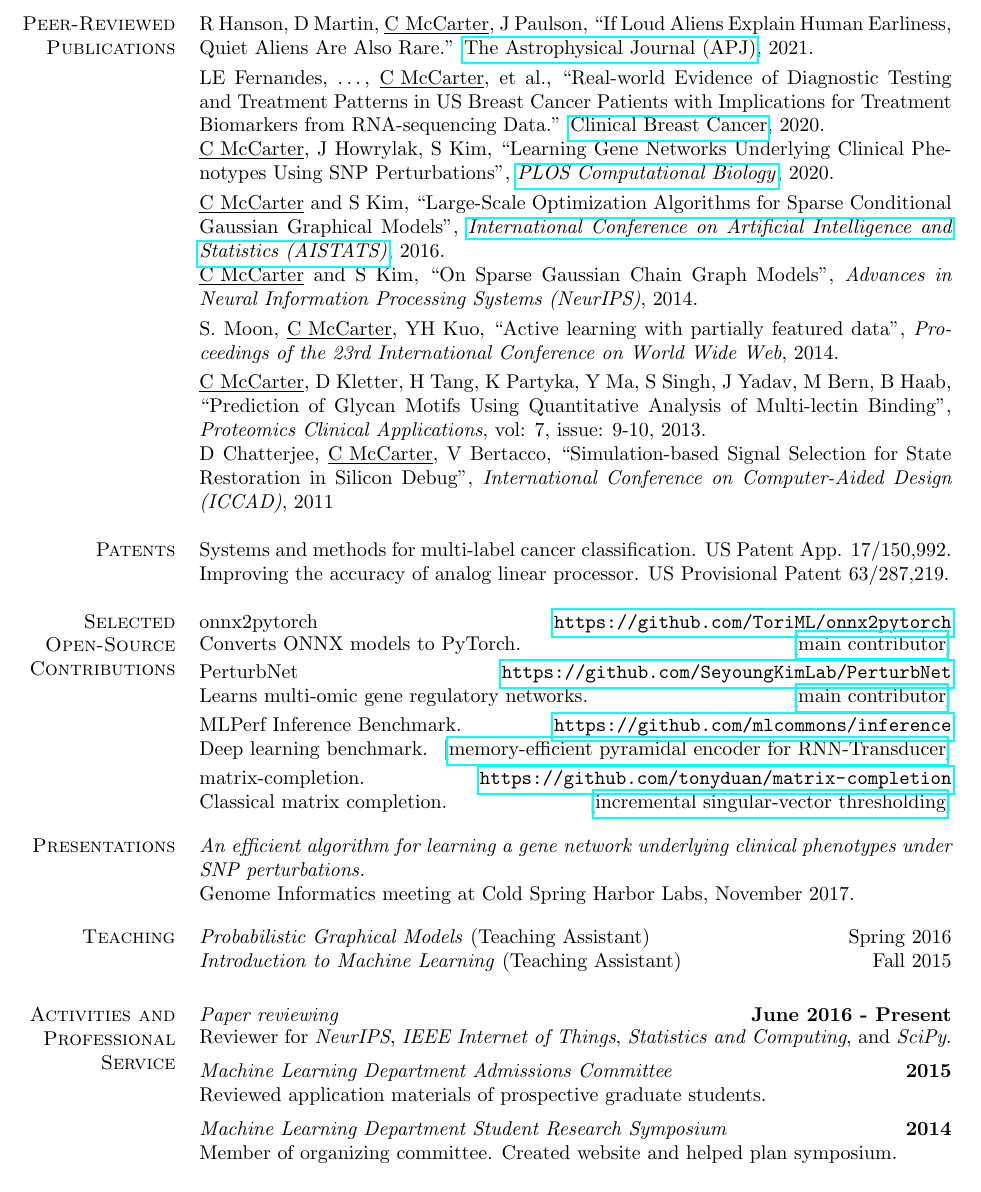
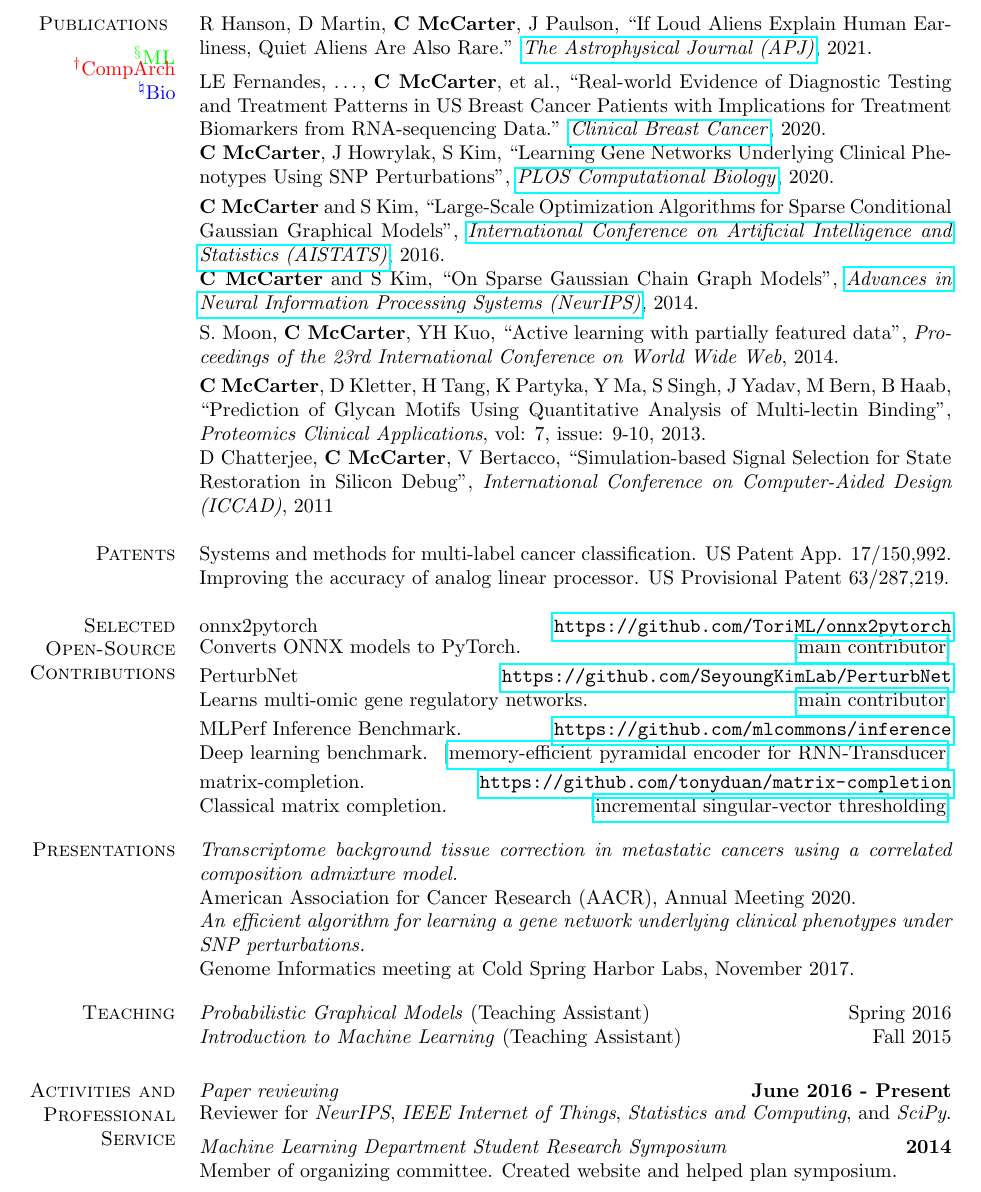
Before and after one commit to calvinmccarter/calvinmccarter.github.io, a LaTeX CV (cv.tex): part of page 2 of 2, cut so that both start at the same text. Compiled offline with pdfLaTeX.

Commit message:
color-code pubs

```diff
--- a/cv.tex
+++ b/cv.tex
@@ -3,6 +3,7 @@
 \usepackage{array,longtable}
 \usepackage{helvet}
 \usepackage[bmargin=0.85in,tmargin=0.85in,lmargin=1.0in,rmargin=1.0in]{geometry}
+\usepackage[dvipsnames]{xcolor}
 %\usepackage{lipsum}
 \pagestyle{empty}
 \begin{document}
@@ -99,34 +100,38 @@
      & National Champion, National Geographic Bee, 2002 \\[1.5em]
 \fi
 
- \textsc{Peer-Reviewed Publications}
-  & R Hanson, D Martin, \underline{C McCarter}, J Paulson,
+ \textsc{Publications
+ \vspace{5pt} \\ {\color{green} $^\S$ML}}
+  & R Hanson, D Martin, \textbf{C McCarter}, J Paulson,
     ``If Loud Aliens Explain Human Earliness, Quiet Aliens Are Also Rare.''
-    \href{https://doi.org/10.3847/1538-4357/ac2369}{The Astrophysical Journal (APJ)}, 2021. \\[1.5em]
-  & LE Fernandes, \dots, \underline{C McCarter}, et al., ``Real-world Evidence of Diagnostic Testing and Treatment Patterns
+    \href{https://doi.org/10.3847/1538-4357/ac2369}{\textit{The Astrophysical Journal (APJ)}}, 2021. \\[1.5em]
+ \vspace{-15pt}
+ \\{\color{red}{$^\dag$CompArch}}
+ \\ {\color{blue}{$^\natural$Bio}}
+  & LE Fernandes, \dots, \textbf{C McCarter}, et al., ``Real-world Evidence of Diagnostic Testing and Treatment Patterns
     in US Breast Cancer Patients with Implications for Treatment Biomarkers from RNA-sequencing Data.''
-    \href{https://doi.org/10.1016/j.clbc.2020.11.012}{Clinical Breast Cancer}, 2020. \\[1.5em]
-  & \underline{C McCarter}, J Howrylak, S Kim,
+    \href{https://doi.org/10.1016/j.clbc.2020.11.012}{\textit{Clinical Breast Cancer}}, 2020. \\[1.5em]
+  & \textbf{C McCarter}, J Howrylak, S Kim,
     ``Learning Gene Networks Underlying Clinical Phenotypes Using SNP Perturbations'',
     \href{https://doi.org/10.1371/journal.pcbi.1007940}{\textit{PLOS Computational Biology}}, 2020. \\[1.5em]
-  & \underline{C McCarter} and S Kim,
+  & \textbf{C McCarter} and S Kim,
     ``Large-Scale Optimization Algorithms for Sparse Conditional Gaussian Graphical Models'',
     \href{http://proceedings.mlr.press/v51/mccarter16.html}{\textit{International Conference on Artificial Intelligence and Statistics (AISTATS)}},
     2016. \\[1.5em]
-  & \underline{C McCarter} and S Kim,
+  & \textbf{C McCarter} and S Kim,
     ``On Sparse Gaussian Chain Graph Models'',
-    \textit{Advances in Neural Information Processing Systems (NeurIPS)},
+    \href{https://proceedings.neurips.cc/paper/2014/file/81c650caac28cdefce4de5ddc18befa0-Paper.pdf}{\textit{Advances in Neural Information Processing Systems (NeurIPS)}},
     2014. \\[1.5em]
-  & S. Moon, \underline{C McCarter}, YH Kuo,
+  & S. Moon, \textbf{C McCarter}, YH Kuo,
     ``Active learning with partially featured data'',
     \textit{Proceedings of the 23rd International Conference on World Wide Web},
     2014. \\[1.5em]
-  & \underline{C McCarter}, D Kletter, H Tang, K Partyka, Y Ma, S Singh,
+  & \textbf{C McCarter}, D Kletter, H Tang, K Partyka, Y Ma, S Singh,
     J Yadav, M Bern, B Haab,
     ``Prediction of Glycan Motifs Using Quantitative Analysis of Multi-lectin Binding'',
     \textit{Proteomics Clinical Applications},
     vol: 7, issue: 9-10, 2013.\\[1.5em]
-  & D Chatterjee, \underline{C McCarter}, V Bertacco,
+  & D Chatterjee, \textbf{C McCarter}, V Bertacco,
     ``Simulation-based Signal Selection for State Restoration in Silicon Debug'',
     \textit{International Conference on Computer-Aided Design (ICCAD)},
     2011 \\[1.5em]
@@ -155,8 +160,8 @@
   & Classical matrix completion.
     \hfill [\href{https://github.com/tonyduan/matrix-completion/pull/3}{incremental singular-vector thresholding}]\\[1.0em]
  \textsc{Presentations}
-  %& \textit{Transcriptome background tissue correction in metastatic cancers using a correlated composition admixture model.}\\
-  %& American Association for Cancer Research (AACR), Annual Meeting 2020.\\
+  & \textit{Transcriptome background tissue correction in metastatic cancers using a correlated composition admixture model.}\\
+  & American Association for Cancer Research (AACR), Annual Meeting 2020.\\
   & \textit{An efficient algorithm for learning a gene network underlying clinical phenotypes under SNP perturbations.}\\
   & Genome Informatics meeting at Cold Spring Harbor Labs, November 2017.\\[1em]
   %& \textit{Multi-modal structure learning in high dimensions for integrative genomics.}\\
@@ -176,9 +181,9 @@
   %& \textit{Middle school science fair judging}
   %  \hfill\textbf{2015-2020}\\
   %& Science fair judge for Pennsylvania Junior Academy of Science and Chicago Public Schools.\\[0.5em]
-  & \textit{Machine Learning Department Admissions Committee}
-    \hfill\textbf{2015}\\
-  & Reviewed application materials of prospective graduate students.\\[0.5em]
+  %& \textit{Machine Learning Department Admissions Committee}
+  %  \hfill\textbf{2015}\\
+  %& Reviewed application materials of prospective graduate students.\\[0.5em]
   & \textit{Machine Learning Department Student Research Symposium}
     \hfill\textbf{2014}\\
   & Member of organizing committee. Created website and helped plan symposium.\\[0.5em]
```
Also changed, not shown: cv.pdf.
